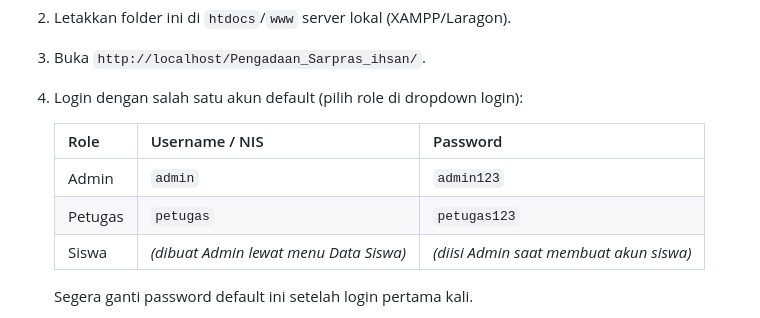
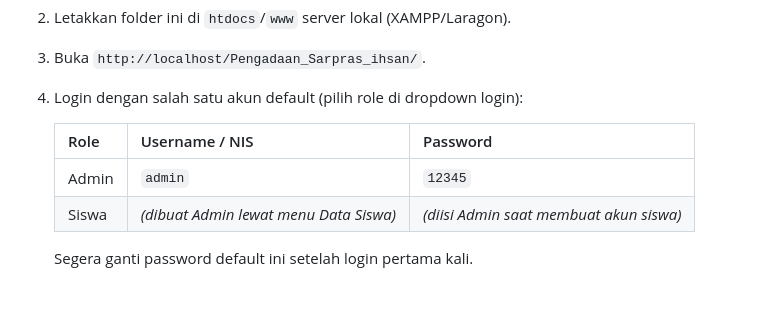
Before and after one commit to ihsanmaulidan40-collab/project-ukk-ihsan-sarpras, a Markdown page: README.md, the part around the change. GitHub-like rendering; blank space fills up the shorter version.

```diff
--- a/README.md
+++ b/README.md
@@ -52,8 +52,7 @@ Pengadaan_Sarpras_ihsan/
 
    | Role    | Username / NIS | Password      |
    |---------|-----------------|---------------|
-   | Admin   | `admin`         | `admin123`    |
-   | Petugas | `petugas`       | `petugas123`  |
+   | Admin   | `admin`         | `12345`    |
    | Siswa   | *(dibuat Admin lewat menu Data Siswa)* | *(diisi Admin saat membuat akun siswa)* |
 
    Segera ganti password default ini setelah login pertama kali.
```
